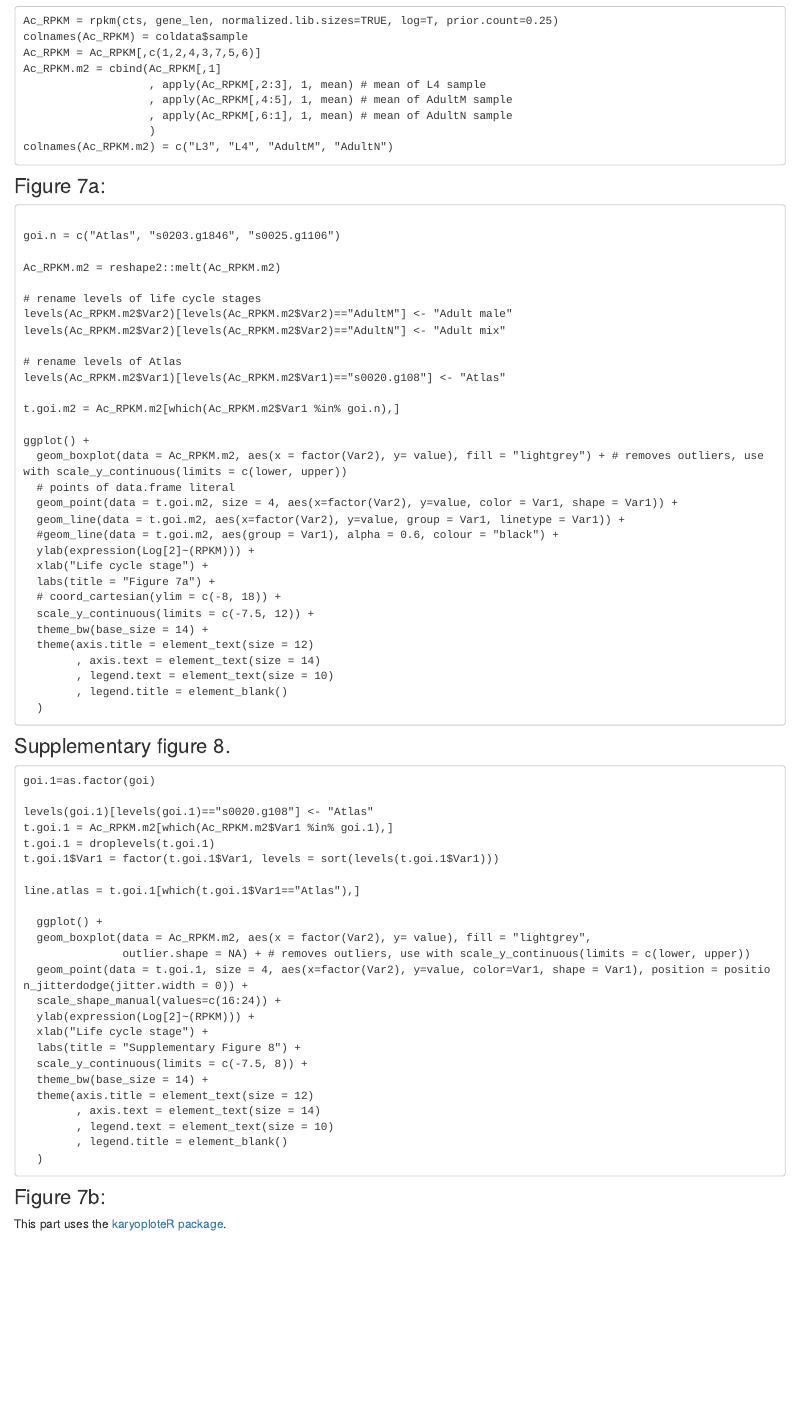
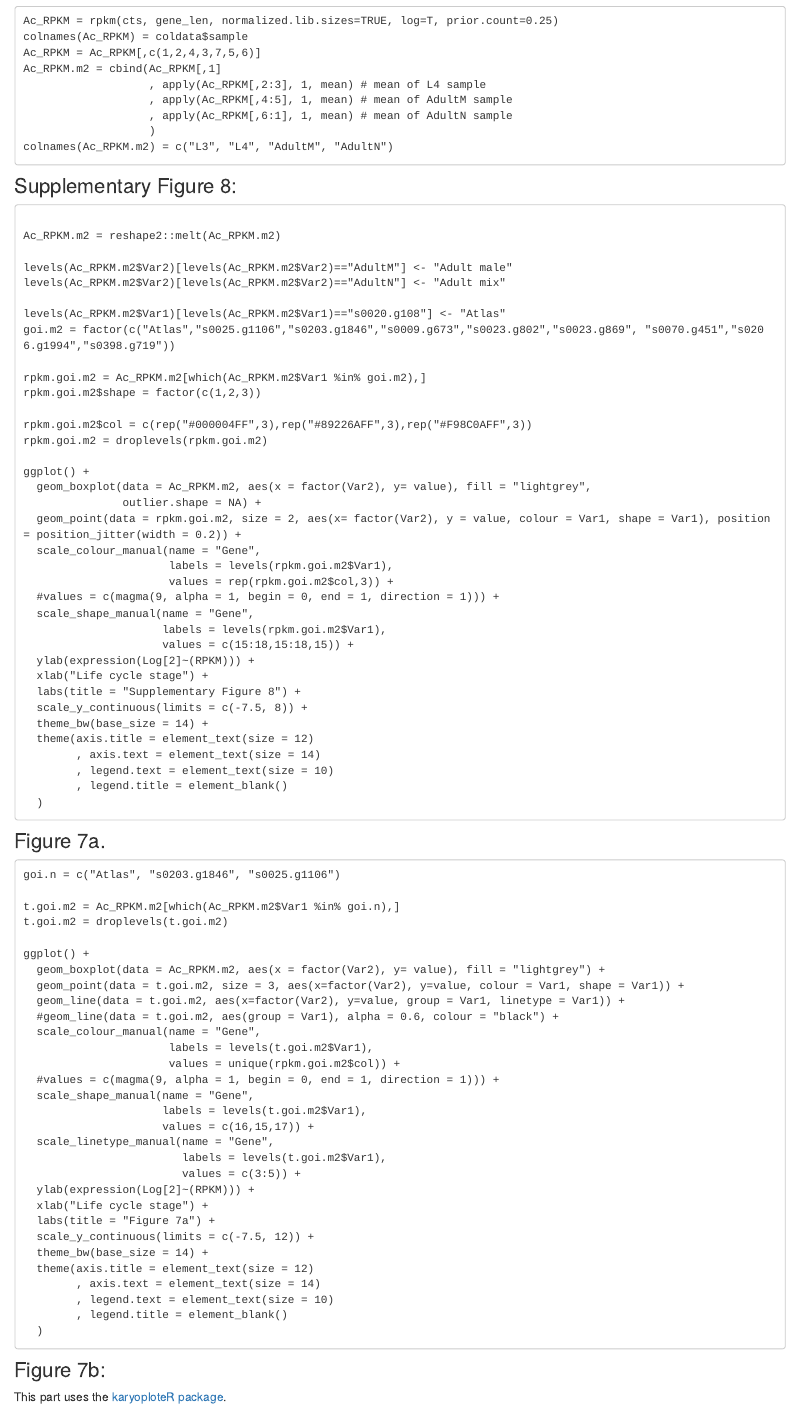
Before and after one commit to annaprotasio/Merchant_et_al_2020, an R Markdown document (02_DiffExp_DataVis.Rmd): the page in a window 1100 px wide, from 2200 px down before the commit and from 2230 px down after it, so that both start at the same text. The pictures show the output file 02_DiffExp_DataVis.html that the author committed with the source, opened offline; library style sheets and scripts come from the installed R packages.

Commit message:
update figures and accessory files

````diff
--- a/02_DiffExp_DataVis.Rmd
+++ b/02_DiffExp_DataVis.Rmd
@@ -147,64 +149,75 @@ Ac_RPKM.m2 = cbind(Ac_RPKM[,1]
 colnames(Ac_RPKM.m2) = c("L3", "L4", "AdultM", "AdultN")
 ```
 
-### Figure 7a:
+### Supplementary Figure 8:
 
 ```
 
-goi.n = c("Atlas", "s0203.g1846", "s0025.g1106")
-
 Ac_RPKM.m2 = reshape2::melt(Ac_RPKM.m2)
 
-# rename levels of life cycle stages
 levels(Ac_RPKM.m2$Var2)[levels(Ac_RPKM.m2$Var2)=="AdultM"] <- "Adult male"
 levels(Ac_RPKM.m2$Var2)[levels(Ac_RPKM.m2$Var2)=="AdultN"] <- "Adult mix"
 
-# rename levels of Atlas
 levels(Ac_RPKM.m2$Var1)[levels(Ac_RPKM.m2$Var1)=="s0020.g108"] <- "Atlas"
+goi.m2 = factor(c("Atlas","s0025.g1106","s0203.g1846","s0009.g673","s0023.g802","s0023.g869", "s0070.g451","s0206.g1994","s0398.g719"))
 
-t.goi.m2 = Ac_RPKM.m2[which(Ac_RPKM.m2$Var1 %in% goi.n),]
+rpkm.goi.m2 = Ac_RPKM.m2[which(Ac_RPKM.m2$Var1 %in% goi.m2),]
+rpkm.goi.m2$shape = factor(c(1,2,3))
+
+rpkm.goi.m2$col = c(rep("#000004FF",3),rep("#89226AFF",3),rep("#F98C0AFF",3))
+rpkm.goi.m2 = droplevels(rpkm.goi.m2)
 
 ggplot() +
-  geom_boxplot(data = Ac_RPKM.m2, aes(x = factor(Var2), y= value), fill = "lightgrey") + # removes outliers, use with scale_y_continuous(limits = c(lower, upper))
-  # points of data.frame literal
-  geom_point(data = t.goi.m2, size = 4, aes(x=factor(Var2), y=value, color = Var1, shape = Var1)) +
-  geom_line(data = t.goi.m2, aes(x=factor(Var2), y=value, group = Var1, linetype = Var1)) +
-  #geom_line(data = t.goi.m2, aes(group = Var1), alpha = 0.6, colour = "black") +
+  geom_boxplot(data = Ac_RPKM.m2, aes(x = factor(Var2), y= value), fill = "lightgrey",
+               outlier.shape = NA) +
+  geom_point(data = rpkm.goi.m2, size = 2, aes(x= factor(Var2), y = value, colour = Var1, shape = Var1), position = position_jitter(width = 0.2)) +
+  scale_colour_manual(name = "Gene",
+                      labels = levels(rpkm.goi.m2$Var1),
+                      values = rep(rpkm.goi.m2$col,3)) +
+  #values = c(magma(9, alpha = 1, begin = 0, end = 1, direction = 1))) +
+  scale_shape_manual(name = "Gene",
+                     labels = levels(rpkm.goi.m2$Var1),
+                     values = c(15:18,15:18,15)) +
   ylab(expression(Log[2]~(RPKM))) +
   xlab("Life cycle stage") +
-  labs(title = "Figure 7a") +
-  # coord_cartesian(ylim = c(-8, 18)) +
-  scale_y_continuous(limits = c(-7.5, 12)) +
+  labs(title = "Supplementary Figure 8") +
+  scale_y_continuous(limits = c(-7.5, 8)) +
   theme_bw(base_size = 14) +
   theme(axis.title = element_text(size = 12)
         , axis.text = element_text(size = 14)
         , legend.text = element_text(size = 10)
         , legend.title = element_blank()
   )
+```
+
+
+### Figure 7a.
 
 ```
+goi.n = c("Atlas", "s0203.g1846", "s0025.g1106")
 
-### Supplementary figure 8.
+t.goi.m2 = Ac_RPKM.m2[which(Ac_RPKM.m2$Var1 %in% goi.n),]
+t.goi.m2 = droplevels(t.goi.m2)
 
-```
-goi.1=as.factor(goi)
-
-levels(goi.1)[levels(goi.1)=="s0020.g108"] <- "Atlas"
-t.goi.1 = Ac_RPKM.m2[which(Ac_RPKM.m2$Var1 %in% goi.1),]
-t.goi.1 = droplevels(t.goi.1)
-t.goi.1$Var1 = factor(t.goi.1$Var1, levels = sort(levels(t.goi.1$Var1)))
-
-line.atlas = t.goi.1[which(t.goi.1$Var1=="Atlas"),]
-
-  ggplot() +
-  geom_boxplot(data = Ac_RPKM.m2, aes(x = factor(Var2), y= value), fill = "lightgrey",
-               outlier.shape = NA) + # removes outliers, use with scale_y_continuous(limits = c(lower, upper))
-  geom_point(data = t.goi.1, size = 4, aes(x=factor(Var2), y=value, color=Var1, shape = Var1), position = position_jitterdodge(jitter.width = 0)) +
-  scale_shape_manual(values=c(16:24)) +
+ggplot() +
+  geom_boxplot(data = Ac_RPKM.m2, aes(x = factor(Var2), y= value), fill = "lightgrey") +
+  geom_point(data = t.goi.m2, size = 3, aes(x=factor(Var2), y=value, colour = Var1, shape = Var1)) +
+  geom_line(data = t.goi.m2, aes(x=factor(Var2), y=value, group = Var1, linetype = Var1)) +
+  #geom_line(data = t.goi.m2, aes(group = Var1), alpha = 0.6, colour = "black") +
+  scale_colour_manual(name = "Gene",
+                      labels = levels(t.goi.m2$Var1),
+                      values = unique(rpkm.goi.m2$col)) +
+  #values = c(magma(9, alpha = 1, begin = 0, end = 1, direction = 1))) +
+  scale_shape_manual(name = "Gene",
+                     labels = levels(t.goi.m2$Var1),
+                     values = c(16,15,17)) +
+  scale_linetype_manual(name = "Gene",
+                        labels = levels(t.goi.m2$Var1),
+                        values = c(3:5)) +
   ylab(expression(Log[2]~(RPKM))) +
   xlab("Life cycle stage") +
-  labs(title = "Supplementary Figure 8") +
-  scale_y_continuous(limits = c(-7.5, 8)) +
+  labs(title = "Figure 7a") +
+  scale_y_continuous(limits = c(-7.5, 12)) +
   theme_bw(base_size = 14) +
   theme(axis.title = element_text(size = 12)
         , axis.text = element_text(size = 14)
````
Also changed, not shown: 02_DiffExp_DataVis.html, 02_DiffExp_DataVis.Rmd (4 more changed lines), 3 other files.
